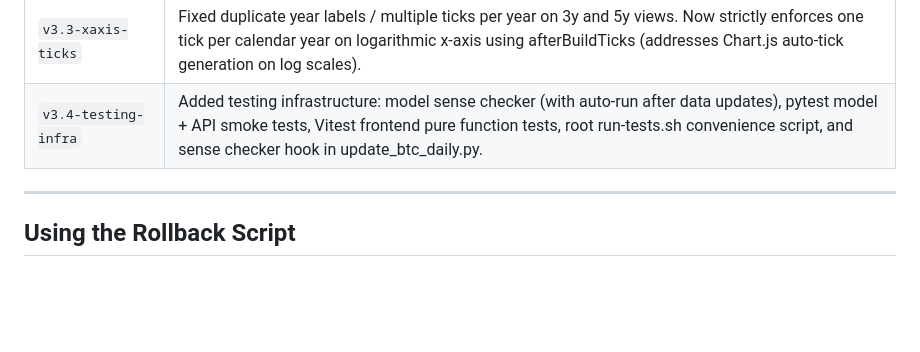
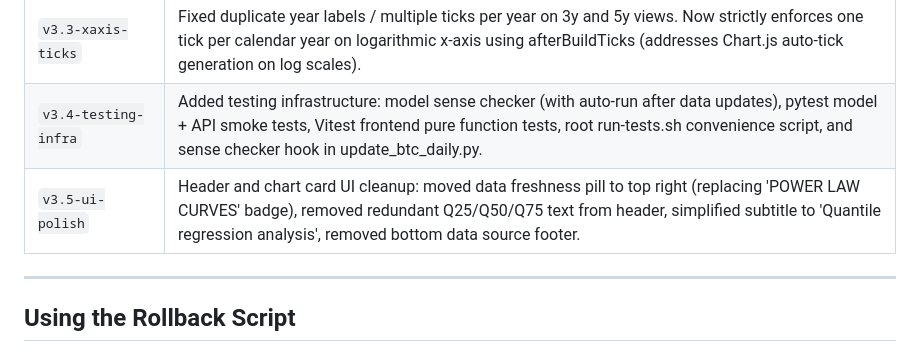
Before and after one commit to stephanlivera/btc-pl, a Markdown page: ROLLBACK.md, the part around the change. Rendered like a GitHub page; blank space fills up the shorter version.

Commit message:
Update ROLLBACK.md with v3.5-ui-polish tag

```diff
--- a/ROLLBACK.md
+++ b/ROLLBACK.md
@@ -41,6 +41,7 @@ git tag -l
 | `v3.2-table-sync`          | Year-end projections table now dynamically matches the chart's active bands (Q25/Q75 and Q10/Q90 columns only when their toggles are enabled, with proper low-to-high ordering). Includes tooltip hover stabilization (follows mouse x-position reliably). |
 | `v3.3-xaxis-ticks`         | Fixed duplicate year labels / multiple ticks per year on 3y and 5y views. Now strictly enforces one tick per calendar year on logarithmic x-axis using afterBuildTicks (addresses Chart.js auto-tick generation on log scales). |
 | `v3.4-testing-infra`       | Added testing infrastructure: model sense checker (with auto-run after data updates), pytest model + API smoke tests, Vitest frontend pure function tests, root run-tests.sh convenience script, and sense checker hook in update_btc_daily.py. |
+| `v3.5-ui-polish`           | Header and chart card UI cleanup: moved data freshness pill to top right (replacing 'POWER LAW CURVES' badge), removed redundant Q25/Q50/Q75 text from header, simplified subtitle to 'Quantile regression analysis', removed bottom data source footer. |
 
 ---
 
```
